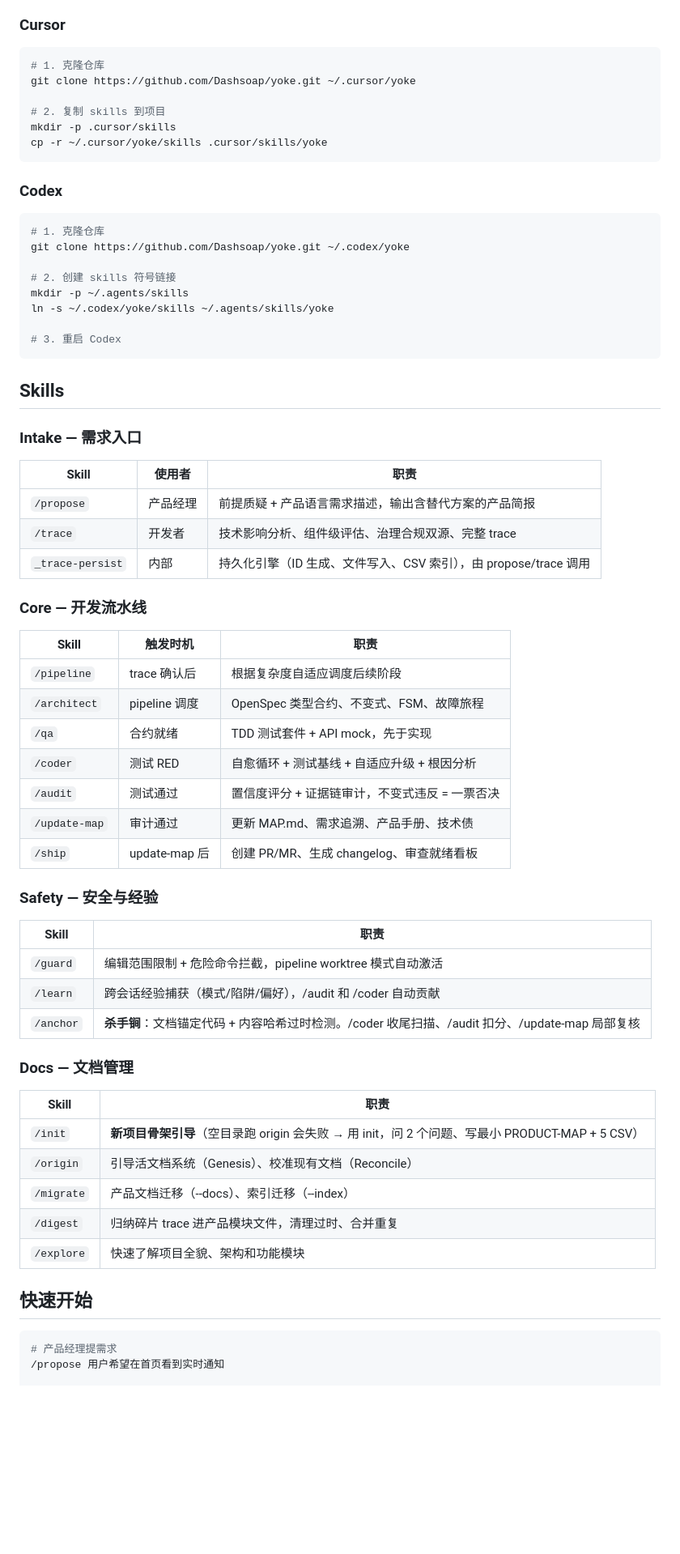
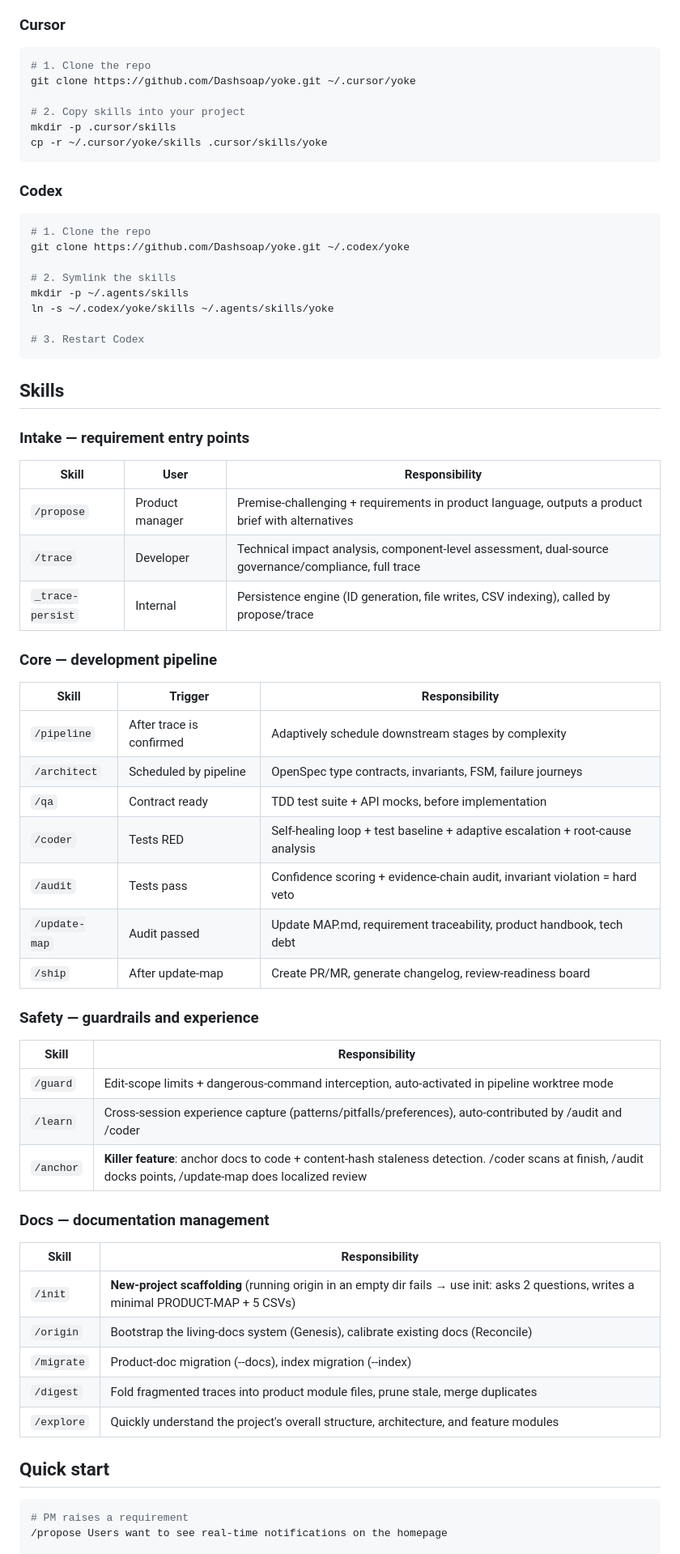
Before and after one commit to Dashsoap/yoke, a Markdown page: README.md, the part around one of its changes. Shown at 81% size. Drawn GitHub-style; blank space fills up the shorter version.

Commit message:
docs: English README as primary, Chinese version moved to README.zh.md with language switcher

````diff
--- a/README.md
+++ b/README.md
@@ -75,10 +77,10 @@ claude plugin install yoke --scope project
 ### Cursor
 
 ```bash
-# 1. 克隆仓库
+# 1. Clone the repo
 git clone https://github.com/Dashsoap/yoke.git ~/.cursor/yoke
 
-# 2. 复制 skills 到项目
+# 2. Copy skills into your project
 mkdir -p .cursor/skills
 cp -r ~/.cursor/yoke/skills .cursor/skills/yoke
 ```
@@ -86,59 +88,59 @@ cp -r ~/.cursor/yoke/skills .cursor/skills/yoke
 ### Codex
 
 ```bash
-# 1. 克隆仓库
+# 1. Clone the repo
 git clone https://github.com/Dashsoap/yoke.git ~/.codex/yoke
 
-# 2. 创建 skills 符号链接
+# 2. Symlink the skills
 mkdir -p ~/.agents/skills
 ln -s ~/.codex/yoke/skills ~/.agents/skills/yoke
 
-# 3. 重启 Codex
+# 3. Restart Codex
 ```
 
 ## Skills
 
-### Intake — 需求入口
+### Intake — requirement entry points
 
-| Skill | 使用者 | 职责 |
-|-------|--------|------|
-| `/propose` | 产品经理 | 前提质疑 + 产品语言需求描述，输出含替代方案的产品简报 |
-| `/trace` | 开发者 | 技术影响分析、组件级评估、治理合规双源、完整 trace |
-| `_trace-persist` | 内部 | 持久化引擎（ID 生成、文件写入、CSV 索引），由 propose/trace 调用 |
+| Skill | User | Responsibility |
+|-------|------|----------------|
+| `/propose` | Product manager | Premise-challenging + requirements in product language, outputs a product brief with alternatives |
+| `/trace` | Developer | Technical impact analysis, component-level assessment, dual-source governance/compliance, full trace |
+| `_trace-persist` | Internal | Persistence engine (ID generation, file writes, CSV indexing), called by propose/trace |
 
-### Core — 开发流水线
+### Core — development pipeline
 
-| Skill | 触发时机 | 职责 |
-|-------|---------|------|
-| `/pipeline` | trace 确认后 | 根据复杂度自适应调度后续阶段 |
-| `/architect` | pipeline 调度 | OpenSpec 类型合约、不变式、FSM、故障旅程 |
-| `/qa` | 合约就绪 | TDD 测试套件 + API mock，先于实现 |
-| `/coder` | 测试 RED | 自愈循环 + 测试基线 + 自适应升级 + 根因分析 |
-| `/audit` | 测试通过 | 置信度评分 + 证据链审计，不变式违反 = 一票否决 |
-| `/update-map` | 审计通过 | 更新 MAP.md、需求追溯、产品手册、技术债 |
-| `/ship` | update-map 后 | 创建 PR/MR、生成 changelog、审查就绪看板 |
+| Skill | Trigger | Responsibility |
+|-------|---------|----------------|
+| `/pipeline` | After trace is confirmed | Adaptively schedule downstream stages by complexity |
+| `/architect` | Scheduled by pipeline | OpenSpec type contracts, invariants, FSM, failure journeys |
+| `/qa` | Contract ready | TDD test suite + API mocks, before implementation |
+| `/coder` | Tests RED | Self-healing loop + test baseline + adaptive escalation + root-cause analysis |
+| `/audit` | Tests pass | Confidence scoring + evidence-chain audit, invariant violation = hard veto |
+| `/update-map` | Audit passed | Update MAP.md, requirement traceability, product handbook, tech debt |
+| `/ship` | After update-map | Create PR/MR, generate changelog, review-readiness board |
 
-### Safety — 安全与经验
+### Safety — guardrails and experience
 
-| Skill | 职责 |
-|-------|------|
-| `/guard` | 编辑范围限制 + 危险命令拦截，pipeline worktree 模式自动激活 |
-| `/learn` | 跨会话经验捕获（模式/陷阱/偏好），/audit 和 /coder 自动贡献 |
-| `/anchor` | **杀手锏**：文档锚定代码 + 内容哈希过时检测。/coder 收尾扫描、/audit 扣分、/update-map 局部复核 |
+| Skill | Responsibility |
+|-------|----------------|
+| `/guard` | Edit-scope limits + dangerous-command interception, auto-activated in pipeline worktree mode |
+| `/learn` | Cross-session experience capture (patterns/pitfalls/preferences), auto-contributed by /audit and /coder |
+| `/anchor` | **Killer feature**: anchor docs to code + content-hash staleness detection. /coder scans at finish, /audit docks points, /update-map does localized review |
 
-### Docs — 文档管理
+### Docs — documentation management
 
-| Skill | 职责 |
-|-------|------|
-| `/init` | **新项目骨架引导**（空目录跑 origin 会失败 → 用 init，问 2 个问题、写最小 PRODUCT-MAP + 5 CSV） |
-| `/origin` | 引导活文档系统（Genesis）、校准现有文档（Reconcile） |
-| `/migrate` | 产品文档迁移（--docs）、索引迁移（--index） |
-| `/digest` | 归纳碎片 trace 进产品模块文件，清理过时、合并重复 |
-| `/explore` | 快速了解项目全貌、架构和功能模块 |
+| Skill | Responsibility |
+|-------|----------------|
+| `/init` | **New-project scaffolding** (running origin in an empty dir fails → use init: asks 2 questions, writes a minimal PRODUCT-MAP + 5 CSVs) |
+| `/origin` | Bootstrap the living-docs system (Genesis), calibrate existing docs (Reconcile) |
+| `/migrate` | Product-doc migration (--docs), index migration (--index) |
+| `/digest` | Fold fragmented traces into product module files, prune stale, merge duplicates |
+| `/explore` | Quickly understand the project's overall structure, architecture, and feature modules |
 
-## 快速开始
+## Quick start
 
 ```bash
-# 产品经理提需求
-/propose 用户希望在首页看到实时通知
+# PM raises a requirement
+/propose Users want to see real-time notifications on the homepage
 
````
Also changed, not shown: other parts of README.md (+35 -33 lines), README.zh.md (added, +174 -0 lines).
